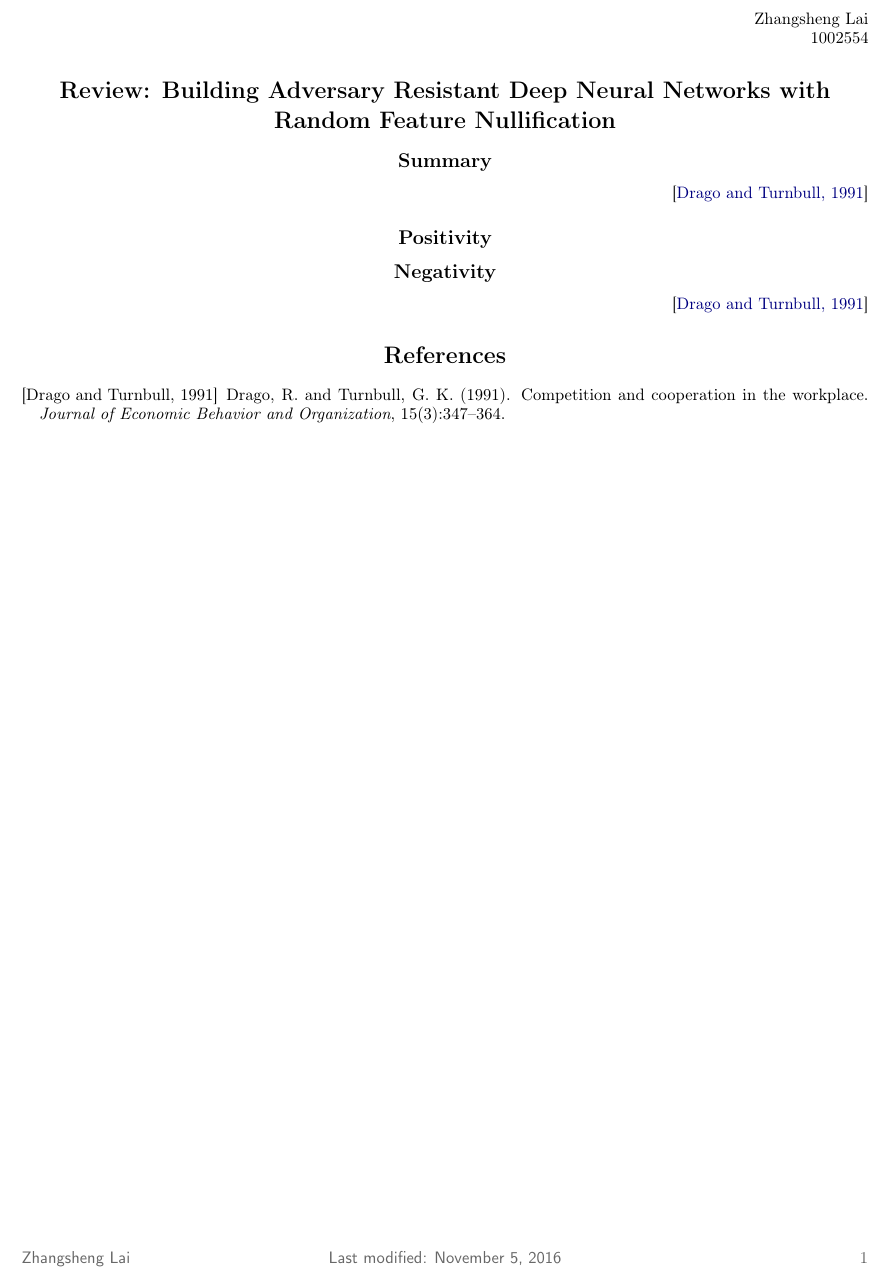
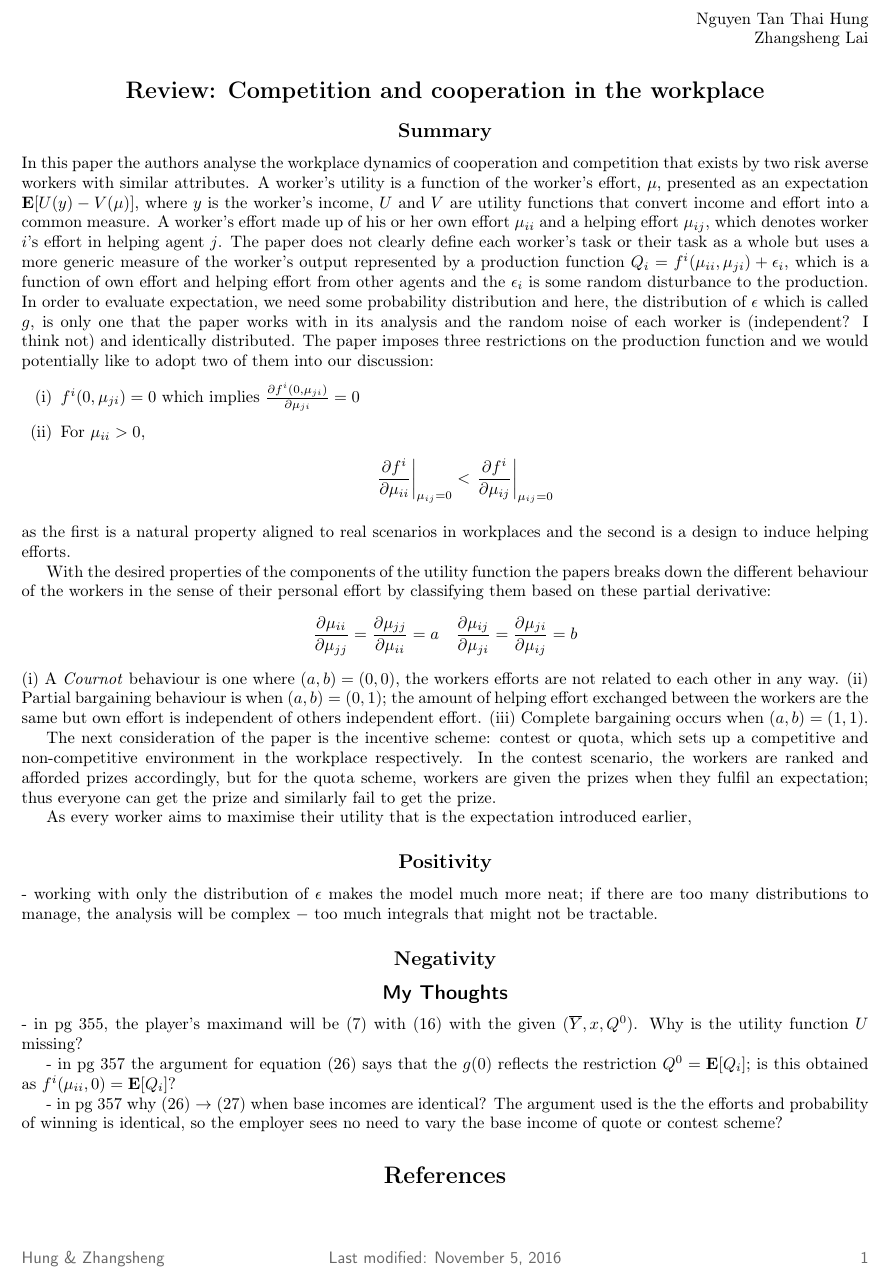
Before and after one commit to zunction/HomeworkTeX, a LaTeX document (Algorithmic Game Theory/drago1991.tex): part of the page, cut at the place of the change. Compiled offline with pdfLaTeX.

Commit message:
halfway throught review of drago1991

```diff
--- a/Algorithmic Game Theory/drago1991.tex
+++ b/Algorithmic Game Theory/drago1991.tex
@@ -75,6 +75,6 @@
 \fancyhead{}
 \renewcommand{\headrulewidth}{0pt}
 
-\lfoot{\color{black!60}{\sffamily Zhangsheng Lai}}
+\lfoot{\color{black!60}{\sffamily Hung \& Zhangsheng}}
 \cfoot{}
 \cfoot{\color{black!60}{\sffamily Last modified: \today}}
@@ -83,16 +83,49 @@
 
 
 \begin{document}
-\flushright{Zhangsheng Lai\\1002554}
-\section*{Review: Building Adversary Resistant Deep Neural Networks with Random Feature Nullification}
+\begin{flushright}
+Nguyen Tan Thai Hung\\
+Zhangsheng Lai\\
+\end{flushright}
+\section*{Review: Competition and cooperation in the
+workplace}
 \subsection*{Summary}
 
+In this paper the authors analyse the workplace dynamics of cooperation and competition that exists by two risk averse workers with similar attributes. A worker's utility is a function of the worker's effort, $\mu$, presented as an expectation $\mathbf{E}[U(y)-V(\mu)]$,
+%\begin{align*}
+%\mathbf{E}[U(y)-V(\mu)]
+%\end{align*}
+where $y$ is the worker's income, $U$ and $V$ are utility functions that convert income and effort into a common measure. A worker's effort made up of his or her own effort $\mu_{ii}$ and a helping effort $\mu_{ij}$, which denotes worker $i$'s effort in helping agent $j$. The paper does not clearly define each worker's task or their task as a whole but uses a more generic measure of the worker's output represented by a production function $Q_i=f^i(\mu_{ii},\mu_{ji})+\epsilon_i$,
+%\begin{align*}
+%Q_i=f^i(\mu_{ii},\mu_{ji})+\epsilon_i
+%\end{align*}
+which is a function of own effort and helping effort from other agents and the $\epsilon_i$ is some random disturbance to the production. In order to evaluate expectation, we need some probability distribution and here, the distribution of $\epsilon$ which is called $g$, is only one that the paper works with in its analysis and the random noise of each worker is (independent? I think not) and identically distributed. The paper imposes three restrictions on the production function and we would potentially like to adopt two of them into our discussion:
+\begin{enumerate}[(i)]
+\item $f^i(0,\mu_{ji})=0$ which implies $\frac{\partial f^i(0,\mu_{ji})}{\partial \mu_{ji}}=0$
+\item For $\mu_{ii}>0$,
+\begin{align*}
+\left.\frac{\partial f^i}{\partial \mu_{ii}}\right|_{\mu_{ij}=0} < \left.\frac{\partial f^i}{\partial \mu_{ij}}\right|_{\mu_{ij}=0}
+\end{align*}
+\end{enumerate}
+as the first is a natural property aligned to real scenarios in workplaces and the second is a design to induce helping efforts.
+
+With the desired properties of the components of the utility function the papers breaks down the different behaviour of the workers in the sense of their personal effort by classifying them based on these partial derivative:
+\begin{align*}
+\frac{\partial\mu_{ii}}{\partial\mu_{jj}}=\frac{\partial\mu_{jj}}{\partial\mu_{ii}}=a\quad
+\frac{\partial\mu_{ij}}{\partial\mu_{ji}}=\frac{\partial\mu_{ji}}{\partial\mu_{ij}}=b
+\end{align*}
+(i) A \emph{Cournot} behaviour is one where $(a,b)=(0,0)$, the workers efforts are not related to each other in any way. (ii) Partial bargaining behaviour is when $(a,b)=(0,1)$; the amount of helping effort exchanged between the workers are the same but own effort is independent of others independent effort. (iii) Complete bargaining occurs when $(a,b)=(1,1)$.
 
 
-\cite{drago1991}
+The next consideration of the paper is the incentive scheme: contest or quota, which sets up a competitive and non-competitive environment in the workplace respectively. In the contest scenario, the workers are ranked and afforded prizes accordingly, but for the quota scheme, workers are given the prizes when they fulfil an expectation; thus everyone can get the prize and similarly fail to get the prize.
+
+As every worker aims to maximise their utility that is the expectation introduced earlier,
+
+
+%\cite{drago1991}
 
 \subsection*{Positivity}
-
+- working with only the distribution of $\epsilon$ makes the model much more neat; if there are too many distributions to manage, the analysis will be complex $-$ too much integrals that might not be tractable.
 
 
 
@@ -104,7 +137,17 @@
 
 \subsection*{Negativity}
 
-\cite{drago1991}
+
+
+
+\subsection*{\sffamily My Thoughts}
+- in pg 355, the player's maximand will be (7) with (16) with the given $(\overline{Y},x,Q^0)$. Why is the utility function $U$ missing?
+
+- in pg 357 the argument for equation (26) says that the $g(0)$ reflects the restriction $Q^0=\mathbf{E}[Q_i]$; is this obtained as $f^i(\mu_{ii},0)=\mathbf{E}[Q_i]$?
+
+- in pg 357 why (26) $\to$ (27) when base incomes are identical? The argument used is the the efforts and probability of winning is identical, so the employer sees no need to vary the base income of quote or contest scheme?
+
+%\cite{drago1991}
 \bibliography{drago1991}
 \bibliographystyle{apalike}
 
```
Also changed, not shown: Algorithmic Game Theory/drago1991.pdf, Algorithmic Game Theory/drago1991.tex (2 more changed lines).
